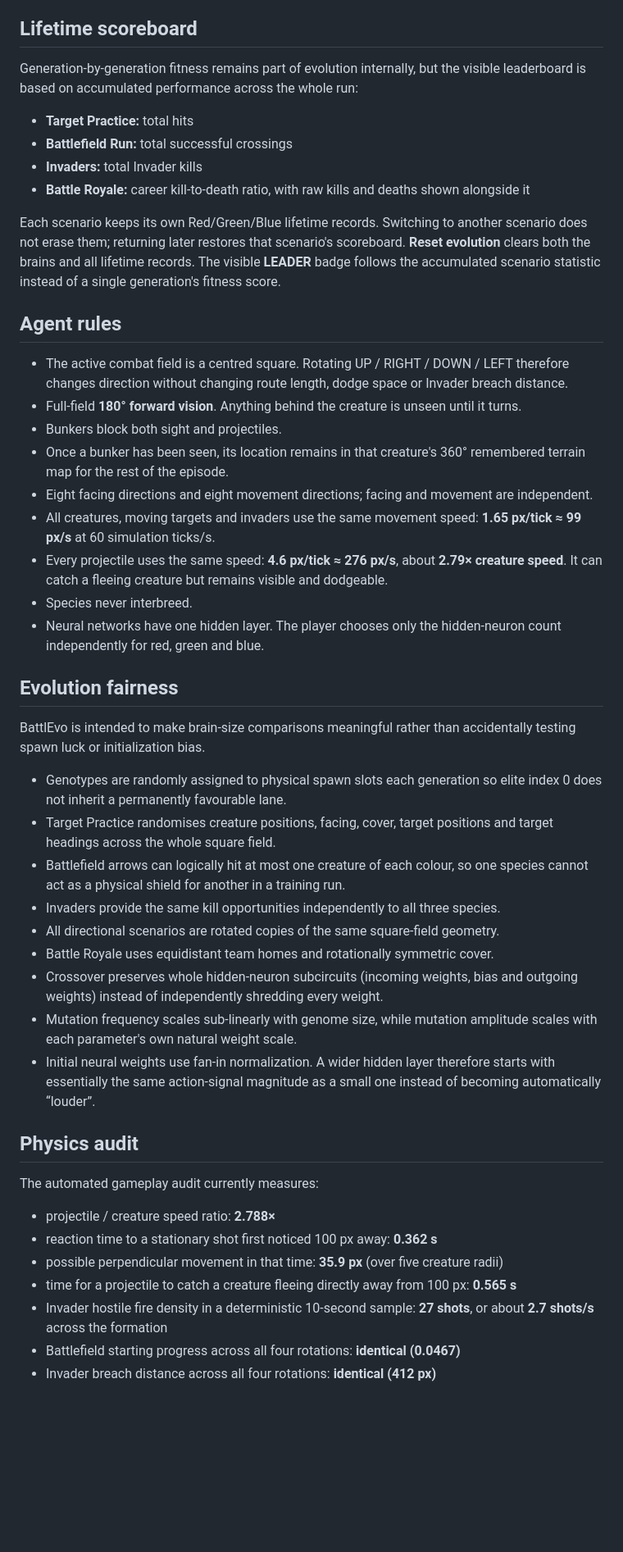
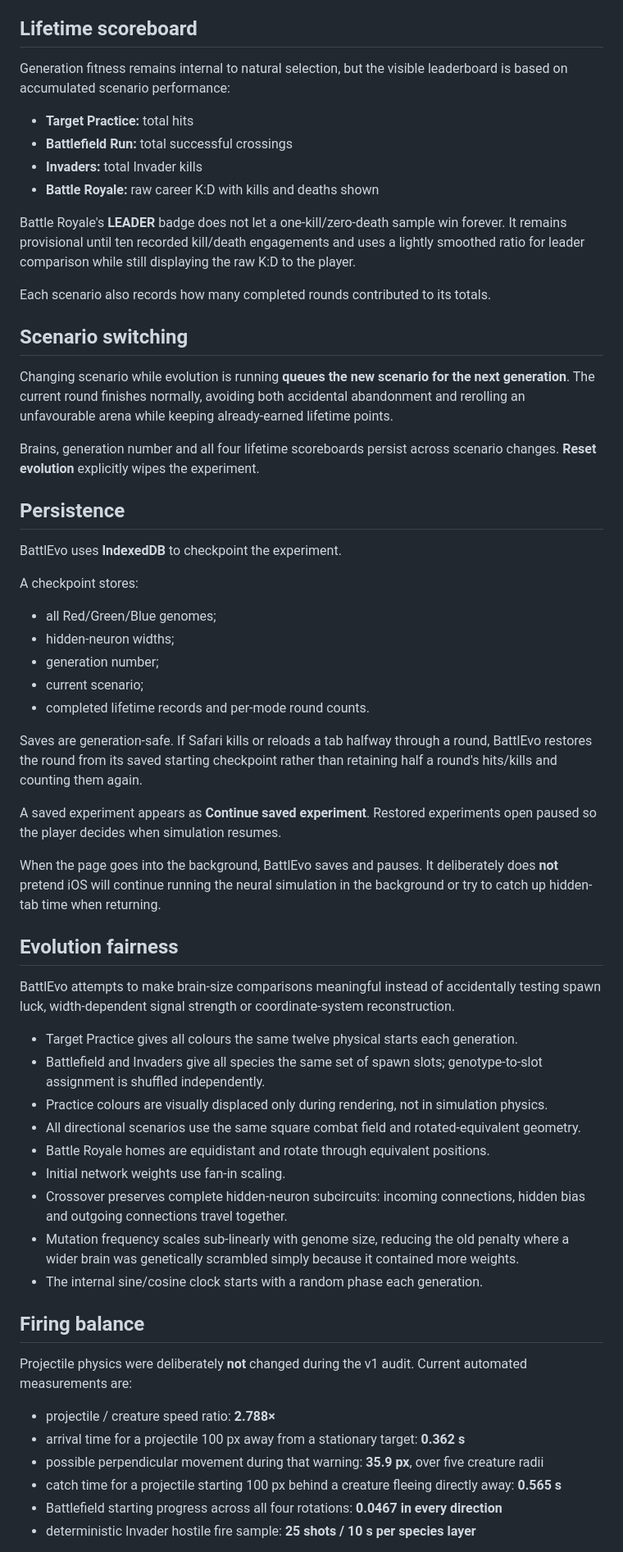
Before and after one commit to gelirii/BattlEvo-, a Markdown page: README.md, the part around one of its changes. Shown at 82% size. GitHub-like rendering; blank space fills up the shorter version.

Commit message:
Document BattlEvo v1 release candidate architecture and audits

```diff
--- a/README.md
+++ b/README.md
@@ -13,50 +53,63 @@ The practice modes deliberately share sensory channels with Battle Royale: movin
 
 ## Lifetime scoreboard
 
-Generation-by-generation fitness remains part of evolution internally, but the visible leaderboard is based on accumulated performance across the whole run:
+Generation fitness remains internal to natural selection, but the visible leaderboard is based on accumulated scenario performance:
 
 - **Target Practice:** total hits
 - **Battlefield Run:** total successful crossings
 - **Invaders:** total Invader kills
-- **Battle Royale:** career kill-to-death ratio, with raw kills and deaths shown alongside it
+- **Battle Royale:** raw career K:D with kills and deaths shown
 
-Each scenario keeps its own Red/Green/Blue lifetime records. Switching to another scenario does not erase them; returning later restores that scenario's scoreboard. **Reset evolution** clears both the brains and all lifetime records. The visible **LEADER** badge follows the accumulated scenario statistic instead of a single generation's fitness score.
+Battle Royale's **LEADER** badge does not let a one-kill/zero-death sample win forever. It remains provisional until ten recorded kill/death engagements and uses a lightly smoothed ratio for leader comparison while still displaying the raw K:D to the player.
 
-## Agent rules
+Each scenario also records how many completed rounds contributed to its totals.
 
-- The active combat field is a centred square. Rotating UP / RIGHT / DOWN / LEFT therefore changes direction without changing route length, dodge space or Invader breach distance.
-- Full-field **180° forward vision**. Anything behind the creature is unseen until it turns.
-- Bunkers block both sight and projectiles.
-- Once a bunker has been seen, its location remains in that creature's 360° remembered terrain map for the rest of the episode.
-- Eight facing directions and eight movement directions; facing and movement are independent.
-- All creatures, moving targets and invaders use the same movement speed: **1.65 px/tick ≈ 99 px/s** at 60 simulation ticks/s.
-- Every projectile uses the same speed: **4.6 px/tick ≈ 276 px/s**, about **2.79× creature speed**. It can catch a fleeing creature but remains visible and dodgeable.
-- Species never interbreed.
-- Neural networks have one hidden layer. The player chooses only the hidden-neuron count independently for red, green and blue.
+## Scenario switching
+
+Changing scenario while evolution is running **queues the new scenario for the next generation**. The current round finishes normally, avoiding both accidental abandonment and rerolling an unfavourable arena while keeping already-earned lifetime points.
+
+Brains, generation number and all four lifetime scoreboards persist across scenario changes. **Reset evolution** explicitly wipes the experiment.
+
+## Persistence
+
+BattlEvo uses **IndexedDB** to checkpoint the experiment.
+
+A checkpoint stores:
+
+- all Red/Green/Blue genomes;
+- hidden-neuron widths;
+- generation number;
+- current scenario;
+- completed lifetime records and per-mode round counts.
+
+Saves are generation-safe. If Safari kills or reloads a tab halfway through a round, BattlEvo restores the round from its saved starting checkpoint rather than retaining half a round's hits/kills and counting them again.
+
+A saved experiment appears as **Continue saved experiment**. Restored experiments open paused so the player decides when simulation resumes.
+
+When the page goes into the background, BattlEvo saves and pauses. It deliberately does **not** pretend iOS will continue running the neural simulation in the background or try to catch up hidden-tab time when returning.
 
 ## Evolution fairness
 
-BattlEvo is intended to make brain-size comparisons meaningful rather than accidentally testing spawn luck or initialization bias.
+BattlEvo attempts to make brain-size comparisons meaningful instead of accidentally testing spawn luck, width-dependent signal strength or coordinate-system reconstruction.
 
-- Genotypes are randomly assigned to physical spawn slots each generation so elite index 0 does not inherit a permanently favourable lane.
-- Target Practice randomises creature positions, facing, cover, target positions and target headings across the whole square field.
-- Battlefield arrows can logically hit at most one creature of each colour, so one species cannot act as a physical shield for another in a training run.
-- Invaders provide the same kill opportunities independently to all three species.
-- All directional scenarios are rotated copies of the same square-field geometry.
-- Battle Royale uses equidistant team homes and rotationally symmetric cover.
-- Crossover preserves whole hidden-neuron subcircuits (incoming weights, bias and outgoing weights) instead of independently shredding every weight.
-- Mutation frequency scales sub-linearly with genome size, while mutation amplitude scales with each parameter's own natural weight scale.
-- Initial neural weights use fan-in normalization. A wider hidden layer therefore starts with essentially the same action-signal magnitude as a small one instead of becoming automatically “louder”.
+- Target Practice gives all colours the same twelve physical starts each generation.
+- Battlefield and Invaders give all species the same set of spawn slots; genotype-to-slot assignment is shuffled independently.
+- Practice colours are visually displaced only during rendering, not in simulation physics.
+- All directional scenarios use the same square combat field and rotated-equivalent geometry.
+- Battle Royale homes are equidistant and rotate through equivalent positions.
+- Initial network weights use fan-in scaling.
+- Crossover preserves complete hidden-neuron subcircuits: incoming connections, hidden bias and outgoing connections travel together.
+- Mutation frequency scales sub-linearly with genome size, reducing the old penalty where a wider brain was genetically scrambled simply because it contained more weights.
+- The internal sine/cosine clock starts with a random phase each generation.
 
-## Physics audit
+## Firing balance
 
-The automated gameplay audit currently measures:
+Projectile physics were deliberately **not** changed during the v1 audit. Current automated measurements are:
 
 - projectile / creature speed ratio: **2.788×**
-- reaction time to a stationary shot first noticed 100 px away: **0.362 s**
-- possible perpendicular movement in that time: **35.9 px** (over five creature radii)
-- time for a projectile to catch a creature fleeing directly away from 100 px: **0.565 s**
-- Invader hostile fire density in a deterministic 10-second sample: **27 shots**, or about **2.7 shots/s** across the formation
-- Battlefield starting progress across all four rotations: **identical (0.0467)**
-- Invader breach distance across all four rotations: **identical (412 px)**
+- arrival time for a projectile 100 px away from a stationary target: **0.362 s**
+- possible perpendicular movement during that warning: **35.9 px**, over five creature radii
+- catch time for a projectile starting 100 px behind a creature fleeing directly away: **0.565 s**
+- Battlefield starting progress across all four rotations: **0.0467 in every direction**
+- deterministic Invader hostile fire sample: **25 shots / 10 s per species layer**
 
```
Also changed, not shown: other parts of README.md (+123 -42 lines).
